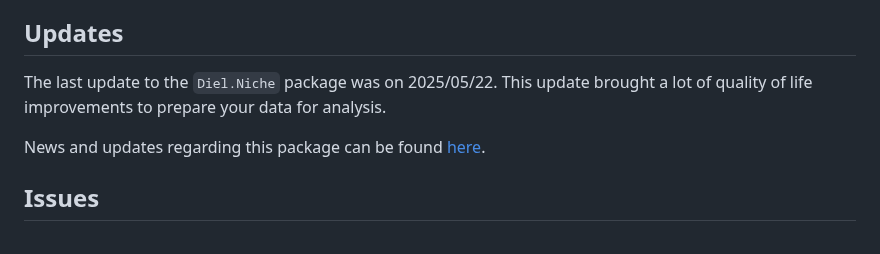
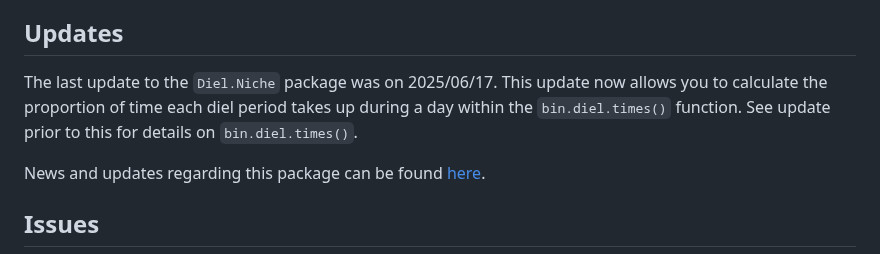
Before and after one commit to diel-project/Diel-Niche-Modeling, a Markdown page: README.md, the part around the change. Rendered like a GitHub page.

Commit message:
updated readme and news

```diff
--- a/README.md
+++ b/README.md
@@ -13,8 +13,10 @@ functions to gibbs MCMC algorithms provided by the R package $\texttt{multinomin
 ## Updates
 
 The last update to the `Diel.Niche` package was on
-2025/05/22. This update brought a lot of quality of
-life improvements to prepare your data for analysis.
+2025/06/17. This update now allows you to calculate the proportion
+of time each diel period takes up during a day within the
+`bin.diel.times()` function. See update prior to this for
+details on `bin.diel.times()`.
 
 News and updates regarding this package can be found [here](./NEWS.md).
 
```
Also changed, not shown: NEWS.md (+14 -0 lines).
